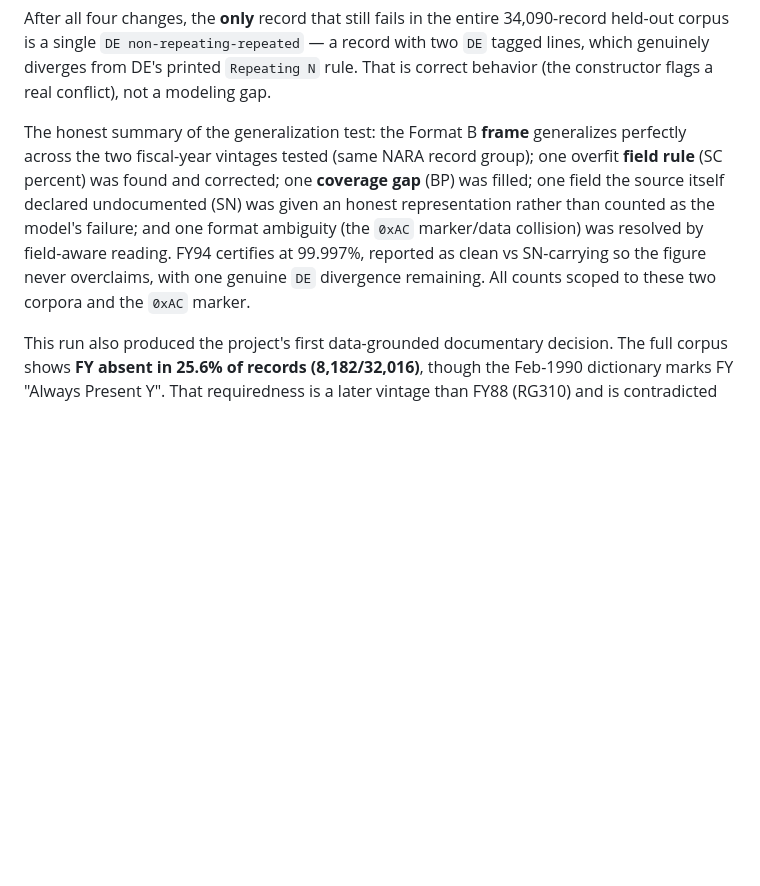
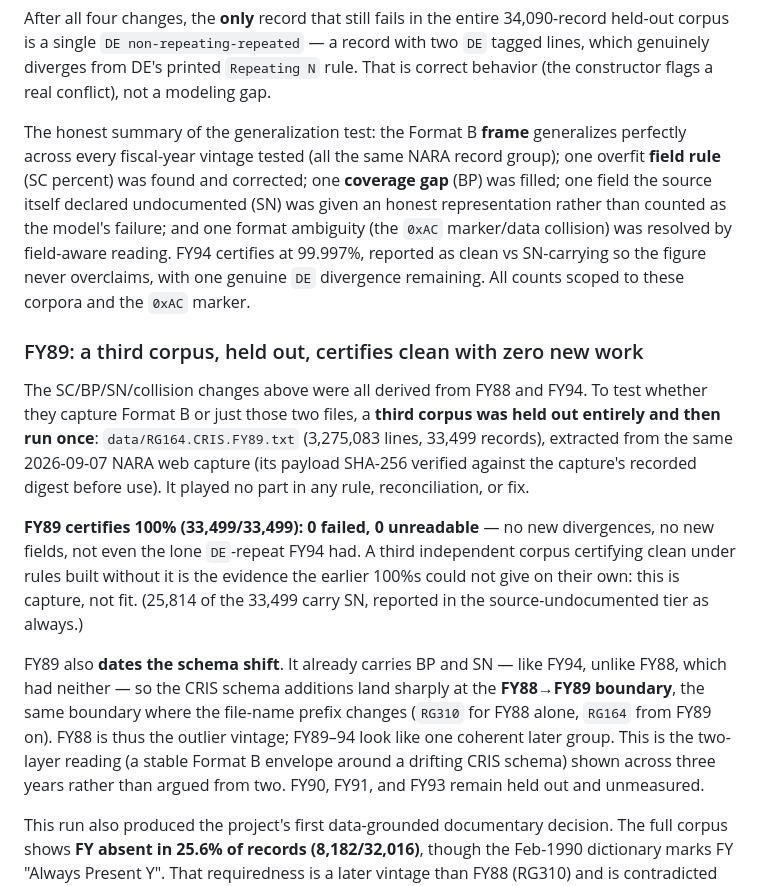
Before and after one commit to trevormunoz/dialog-file60, a Markdown page: docs/formatb-reading/README.md, the part around the change. GitHub-like rendering; blank space fills up the shorter version.

Commit message:
docs(formatb-reading): record FY89 generalization result (third corpus, 100%)
FY89 (RG164.CRIS.FY89.txt, 3,275,083 lines, 33,499 records) was held out through
every rule, reconciliation, and fix (all derived from FY88 + FY94), extracted from
the same 2026-09-07 NARA web capture with its payload SHA-256 verified against the
capture's recorded digest before use, then run once through construct.project.

Result: 100% certified (33,499/33,499), 0 failed, 0 unreadable -- no new
divergences, no new fields, not even the lone DE-repeat FY94 had. A third
independent corpus certifying clean under rules built without it is the evidence
the earlier 100%s could not give on their own: capture, not fit. 25,814 records
carry SN, reported in the source-undocumented tier.

FY89 also dates the schema shift: it already carries BP and SN (like FY94, unlike
FY88, which had neither), so the CRIS schema additions land sharply at the
FY88->FY89 boundary -- the same boundary where the file-name prefix changes
(RG310 for FY88 alone, RG164 from FY89 on). FY88 is the outlier vintage; FY89-94
look like one coherent later group. The two-layer reading (stable Format B
envelope, drifting CRIS schema) now shown across three years, not argued from two.

README verification section only; the data/ corpus files stay gitignored. FY90,
FY91, FY93 remain held out and unmeasured.

Co-Authored-By: Claude Opus 4.8 <noreply@anthropic.com>
Claude-Session: https://claude.ai/code/session_01CpKNmyiyvL43QvYMQFy3Nk

```diff
--- a/docs/formatb-reading/README.md
+++ b/docs/formatb-reading/README.md
@@ -750,14 +750,37 @@ N` rule. That is correct behavior (the constructor flags a real conflict), not a
 modeling gap.
 
 The honest summary of the generalization test: the Format B **frame** generalizes
-perfectly across the two fiscal-year vintages tested (same NARA record group); one
+perfectly across every fiscal-year vintage tested (all the same NARA record group); one
 overfit **field rule** (SC percent) was found and corrected; one **coverage gap**
 (BP) was filled; one field the source itself declared undocumented (SN) was given
 an honest representation rather than counted as the model's failure; and one format
 ambiguity (the `0xAC` marker/data collision) was resolved by field-aware reading.
 FY94 certifies at 99.997%, reported as clean vs SN-carrying so the figure never
 overclaims, with one genuine `DE` divergence remaining. All counts scoped to these
-two corpora and the `0xAC` marker.
+corpora and the `0xAC` marker.
+
+### FY89: a third corpus, held out, certifies clean with zero new work
+
+The SC/BP/SN/collision changes above were all derived from FY88 and FY94. To test
+whether they capture Format B or just those two files, a **third corpus was held
+out entirely and then run once**: `data/RG164.CRIS.FY89.txt` (3,275,083 lines,
+33,499 records), extracted from the same 2026-09-07 NARA web capture (its payload
+SHA-256 verified against the capture's recorded digest before use). It played no
+part in any rule, reconciliation, or fix.
+
+**FY89 certifies 100% (33,499/33,499): 0 failed, 0 unreadable** — no new
+divergences, no new fields, not even the lone `DE`-repeat FY94 had. A third
+independent corpus certifying clean under rules built without it is the evidence
+the earlier 100%s could not give on their own: this is capture, not fit. (25,814
+of the 33,499 carry SN, reported in the source-undocumented tier as always.)
+
+FY89 also **dates the schema shift**. It already carries BP and SN — like FY94,
+unlike FY88, which had neither — so the CRIS schema additions land sharply at the
+**FY88→FY89 boundary**, the same boundary where the file-name prefix changes
+(`RG310` for FY88 alone, `RG164` from FY89 on). FY88 is thus the outlier vintage;
+FY89–94 look like one coherent later group. This is the two-layer reading (a stable
+Format B envelope around a drifting CRIS schema) shown across three years rather
+than argued from two. FY90, FY91, and FY93 remain held out and unmeasured.
 
 This run also produced the project's first data-grounded documentary decision.
 The full corpus shows **FY absent in 25.6% of records (8,182/32,016)**, though
```
